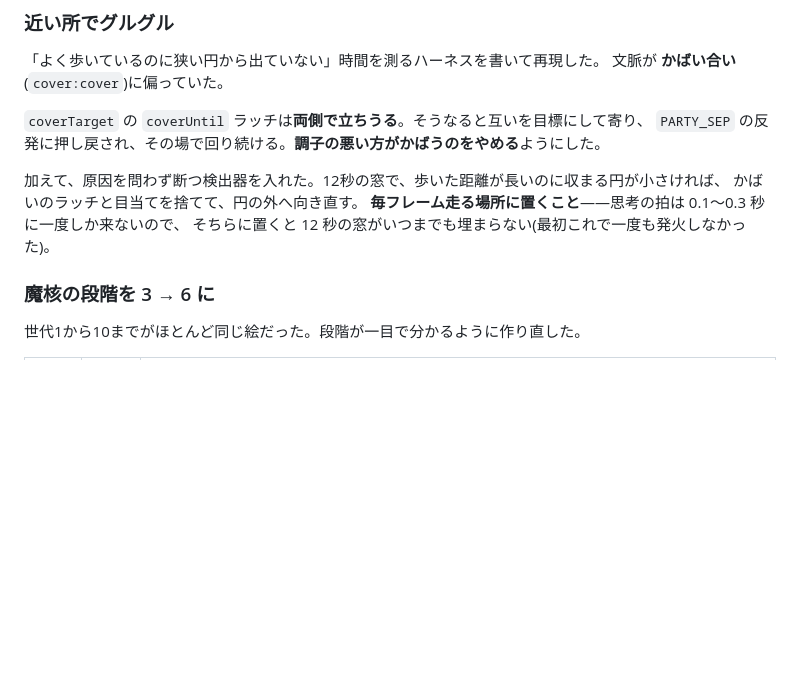
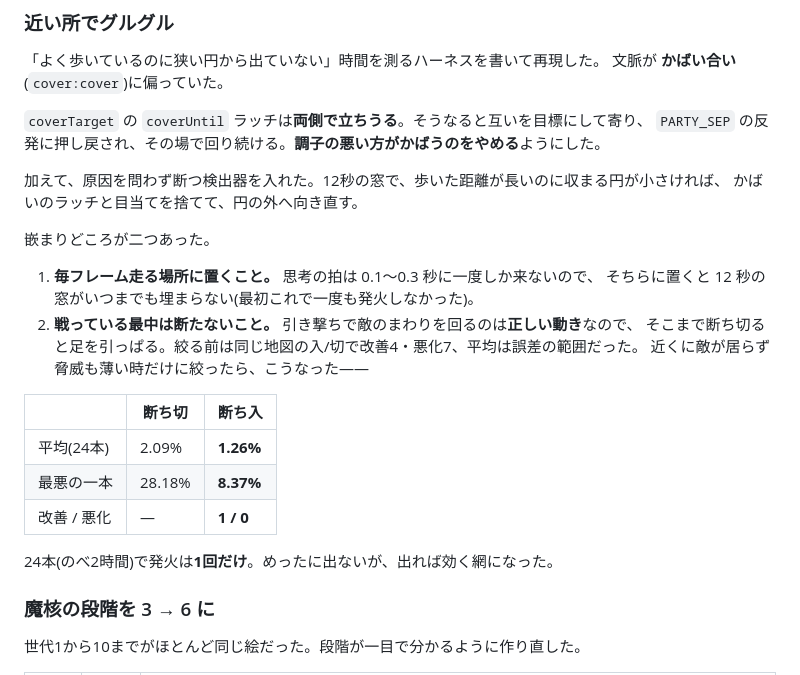
Before and after one commit to NobuoIwase/Game4, a Markdown page: README.md, the part around the change. Rendered like a GitHub page; blank space fills up the shorter version.

```diff
--- a/README.md
+++ b/README.md
@@ -240,8 +240,22 @@
 
 加えて、原因を問わず断つ検出器を入れた。12秒の窓で、歩いた距離が長いのに収まる円が小さければ、
 かばいのラッチと目当てを捨てて、円の外へ向き直す。
-**毎フレーム走る場所に置くこと**——思考の拍は 0.1〜0.3 秒に一度しか来ないので、
-そちらに置くと 12 秒の窓がいつまでも埋まらない(最初これで一度も発火しなかった)。
+
+嵌まりどころが二つあった。
+
+1. **毎フレーム走る場所に置くこと。** 思考の拍は 0.1〜0.3 秒に一度しか来ないので、
+   そちらに置くと 12 秒の窓がいつまでも埋まらない(最初これで一度も発火しなかった)。
+2. **戦っている最中は断たないこと。** 引き撃ちで敵のまわりを回るのは**正しい動き**なので、
+   そこまで断ち切ると足を引っぱる。絞る前は同じ地図の入/切で改善4・悪化7、平均は誤差の範囲だった。
+   近くに敵が居らず脅威も薄い時だけに絞ったら、こうなった——
+
+| | 断ち切 | 断ち入 |
+| --- | --- | --- |
+| 平均(24本) | 2.09% | **1.26%** |
+| 最悪の一本 | 28.18% | **8.37%** |
+| 改善 / 悪化 | — | **1 / 0** |
+
+24本(のべ2時間)で発火は**1回だけ**。めったに出ないが、出れば効く網になった。
 
 ### 魔核の段階を 3 → 6 に
 
```
Also changed, not shown: docs/DESIGN.md (+8 -0 lines).
